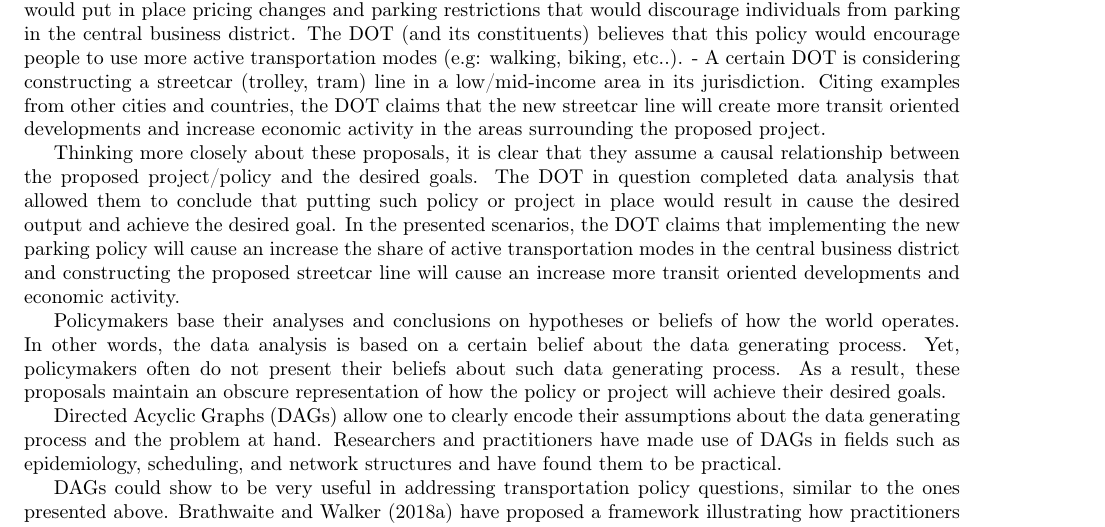
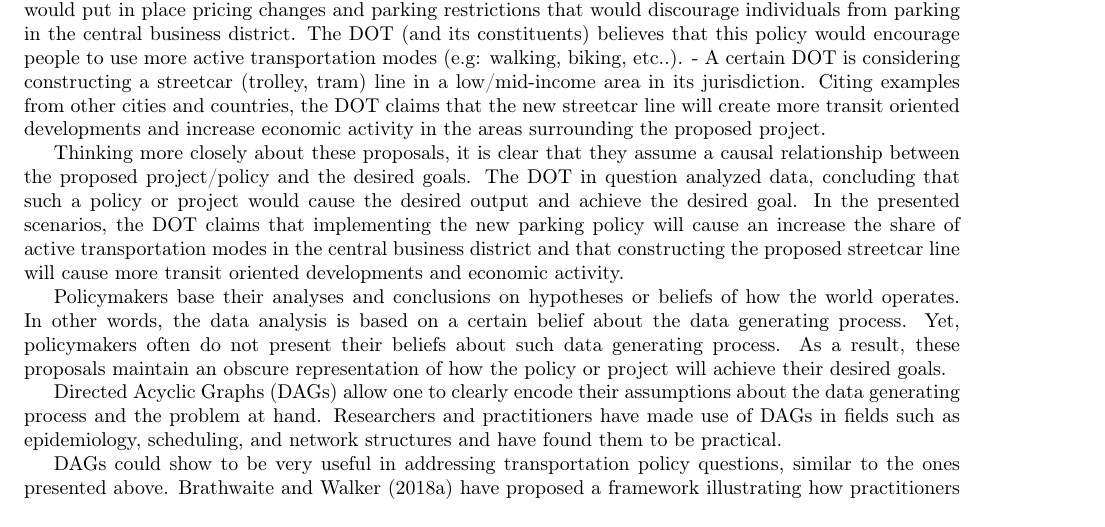
Before and after one commit to hassan-obeid/tr_b_causal_2020, a LaTeX document (article/main.tex, which reads article/sections/_2_graph_importance.tex): part of page 2 of 28, cut so that both start at the same text. Compiled offline with pdfLaTeX.

Commit message:
initial approval of comments from tb

```diff
--- a/article/sections/_2_graph_importance.tex
+++ b/article/sections/_2_graph_importance.tex
@@ -12,10 +12,10 @@ developments and increase economic activity in the areas surrounding the propose
 %% TODO: Present an example or two of real life project proposals?
 
 Thinking more closely about these proposals, it is clear that they assume a causal relationship between the proposed project/policy and the desired goals.
-The DOT in question completed data analysis that allowed them to conclude that putting such policy or project in place would result in cause the desired output and achieve the desired goal.
+The DOT in question analyzed data, concluding that such a policy or project would cause the desired output and achieve the desired goal.
 In the presented scenarios, the DOT claims that implementing the new parking policy will cause an increase the share of
-active transportation modes in the central business district and constructing the proposed streetcar line will
-cause an increase more transit oriented developments and economic activity.
+active transportation modes in the central business district and that constructing the proposed streetcar line will
+cause more transit oriented developments and economic activity.
 
 Policymakers base their analyses and conclusions on hypotheses or beliefs of how the world operates.
 In other words, the data analysis is based on a certain belief about the data generating process.
```
